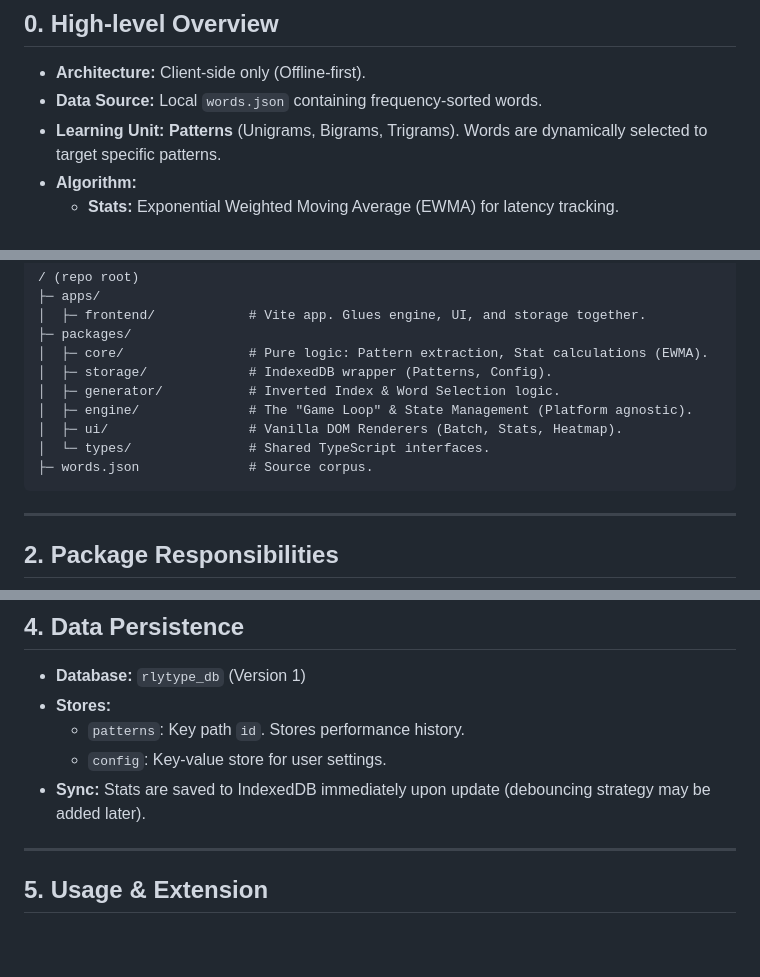
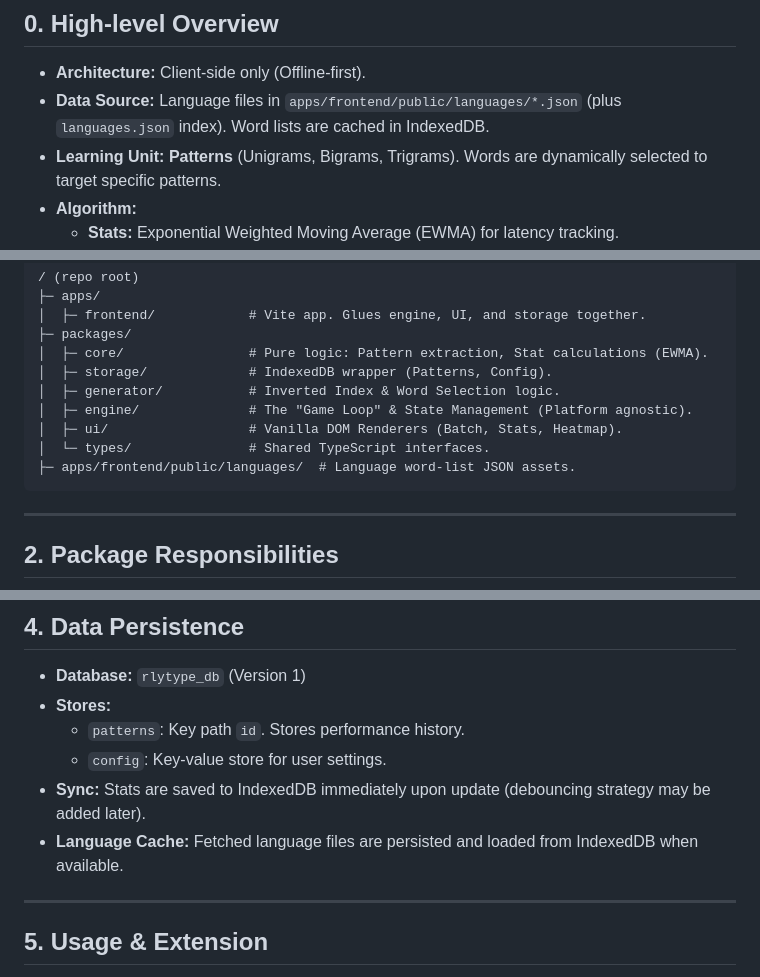
Before and after one commit to vinayaksodar/rlytype, a Markdown page: gemini.md, 3 parts joined by grey strips. Drawn GitHub-style; blank space fills up the shorter version.

````diff
--- a/gemini.md
+++ b/gemini.md
@@ -7,7 +7,7 @@
 ## 0. High-level Overview
 
 - **Architecture:** Client-side only (Offline-first).
-- **Data Source:** Local `words.json` containing frequency-sorted words.
+- **Data Source:** Language files in `apps/frontend/public/languages/*.json` (plus `languages.json` index). Word lists are cached in IndexedDB.
 - **Learning Unit:** **Patterns** (Unigrams, Bigrams, Trigrams). Words are dynamically selected to target specific patterns.
 - **Algorithm:**
   - **Stats:** Exponential Weighted Moving Average (EWMA) for latency tracking.
@@ -34,7 +34,7 @@
 │  ├─ engine/              # The "Game Loop" & State Management (Platform agnostic).
 │  ├─ ui/                  # Vanilla DOM Renderers (Batch, Stats, Heatmap).
 │  └─ types/               # Shared TypeScript interfaces.
-├─ words.json              # Source corpus.
+├─ apps/frontend/public/languages/  # Language word-list JSON assets.
 ```
 
 ---
@@ -136,6 +145,7 @@ The engine operates in **Batches** (default 10 words). For each batch:
   - `patterns`: Key path `id`. Stores performance history.
   - `config`: Key-value store for user settings.
 - **Sync:** Stats are saved to IndexedDB immediately upon update (debouncing strategy may be added later).
+- **Language Cache:** Fetched language files are persisted and loaded from IndexedDB when available.
 
 ---
 
````
Also changed, not shown: other parts of gemini.md (+11 -2 lines).
